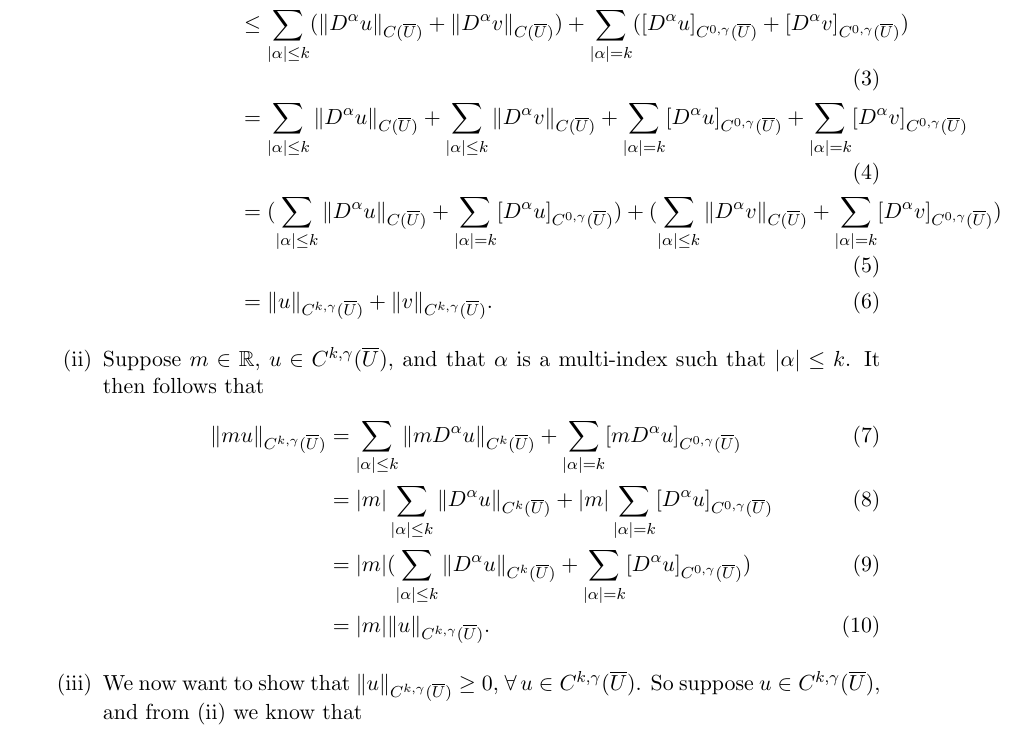
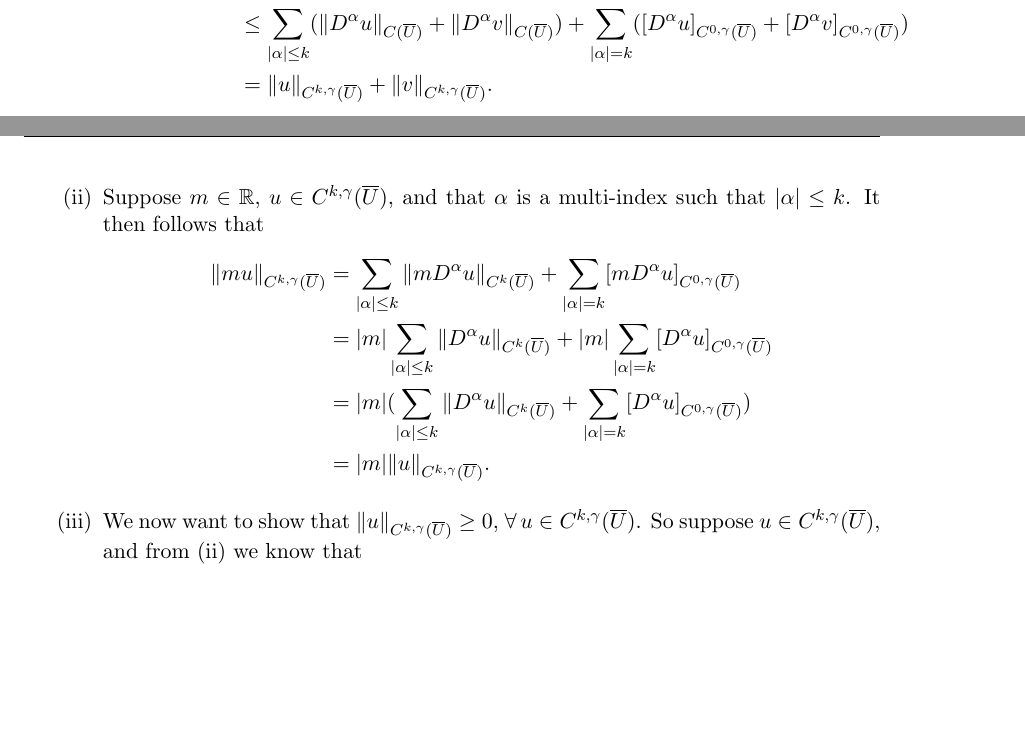
Before and after one commit to Aidenwjt/some-math-notes, a LaTeX problem sheet (exercises/evans/exercises.tex): part of page 3 of 6 before the commit and two parts of pages 2 and 3 of 6 after it, the two joined at a grey line, cut so that both start at the same text, the shorter picture padded with empty space. Compiled offline with pdfLaTeX.

Commit message:
cleaning up 5.1

```diff
--- a/exercises/evans/exercises.tex
+++ b/exercises/evans/exercises.tex
@@ -70,16 +70,12 @@ Much of the proof will rely on the fact that we know $C(\overline{U})$ is a Bana
 						&\leq \sum_{|\alpha| \leq k}(\|D^{\alpha}u\|_{C(\overline{U})} + \|D^{\alpha}v\|_{C(\overline{U})})
 						    + \sum_{|\alpha| = k}[D^{\alpha}(u+v)]_{C^{0,\gamma}(\overline{U})}\\
 						&\leq \sum_{|\alpha| \leq k}(\|D^{\alpha}u\|_{C(\overline{U})} + \|D^{\alpha}v\|_{C(\overline{U})})
-						    + \sum_{|\alpha| = k}([D^{\alpha}u]_{C^{0,\gamma}(\overline{U})} + [D^{\alpha}v]_{C^{0,\gamma}(\overline{U})})\\
-						&= \sum_{|\alpha| \leq k}\|D^{\alpha}u\|_{C(\overline{U})} + \sum_{|\alpha| \leq k}\|D^{\alpha}v\|_{C(\overline{U})}
-						    + \sum_{|\alpha| = k}[D^{\alpha}u]_{C^{0,\gamma}(\overline{U})} + \sum_{|\alpha| = k}[D^{\alpha}v]_{C^{0,\gamma}(\overline{U})}\\
-						&= (\sum_{|\alpha| \leq k}\|D^{\alpha}u\|_{C(\overline{U})} +  \sum_{|\alpha| = k}[D^{\alpha}u]_{C^{0,\gamma}(\overline{U})})
-						    + (\sum_{|\alpha| \leq k}\|D^{\alpha}v\|_{C(\overline{U})} + \sum_{|\alpha| = k}[D^{\alpha}v]_{C^{0,\gamma}(\overline{U})})\\
-					        &= \|u\|_{C^{k,\gamma}(\overline{U})} + \|v\|_{C^{k,\gamma}(\overline{U})}.
-					\end{align}
+						                                                    + \sum_{|\alpha| = k}([D^{\alpha}u]_{C^{0,\gamma}(\overline{U})} + [D^{\alpha}v]_{C^{0,\gamma}(\overline{U})})\\
+						&= \|u\|_{C^{k,\gamma}(\overline{U})} + \|v\|_{C^{k,\gamma}(\overline{U})}.
+					\end{align*}
 				\item Suppose $m \in \mathbb{R}$, $u \in C^{k,\gamma}(\overline{U})$, and that $\alpha$ is a multi-index such that
 					$|\alpha| \leq k$. It then follows that
-					\begin{align}
+					\begin{align*}
 						\|mu\|_{C^{k,\gamma}(\overline{U})} &= \sum_{|\alpha| \leq k}\|mD^{\alpha}u\|_{C^k(\overline{U})}
 						                                      +\sum_{|\alpha| = k}[mD^{\alpha}u]_{C^{0,\gamma}(\overline{U})} \\
 										    &= |m|\sum_{|\alpha| \leq k}\|D^{\alpha}u\|_{C^k(\overline{U})}
@@ -87,7 +83,7 @@ Much of the proof will rely on the fact that we know $C(\overline{U})$ is a Bana
 										    &= |m|(\sum_{|\alpha| \leq k}\|D^{\alpha}u\|_{C^k(\overline{U})}
 										      +\sum_{|\alpha| = k}[D^{\alpha}u]_{C^{0,\gamma}(\overline{U})}) \\
 										    &= |m|\|u\|_{C^{k,\gamma}(\overline{U})}.
-					\end{align}
+					\end{align*}
 				\item We now want to show that $\|u\|_{C^{k,\gamma}(\overline{U})} \geq 0$, $\forall \, u \in C^{k,\gamma}(\overline{U})$.
 					So suppose $u \in C^{k,\gamma}(\overline{U})$, and from (ii) we know that
 					\[\|-u\|_{C^{k,\gamma}(\overline{U})} = \|(-1)u\|_{C^{k,\gamma}(\overline{U})} = \|u\|_{C^{k,\gamma}(\overline{U})},\]
```
Also changed, not shown: exercises/evans/exercises.pdf, exercises/evans/exercises.tex (2 more changed lines), 1 other file.
